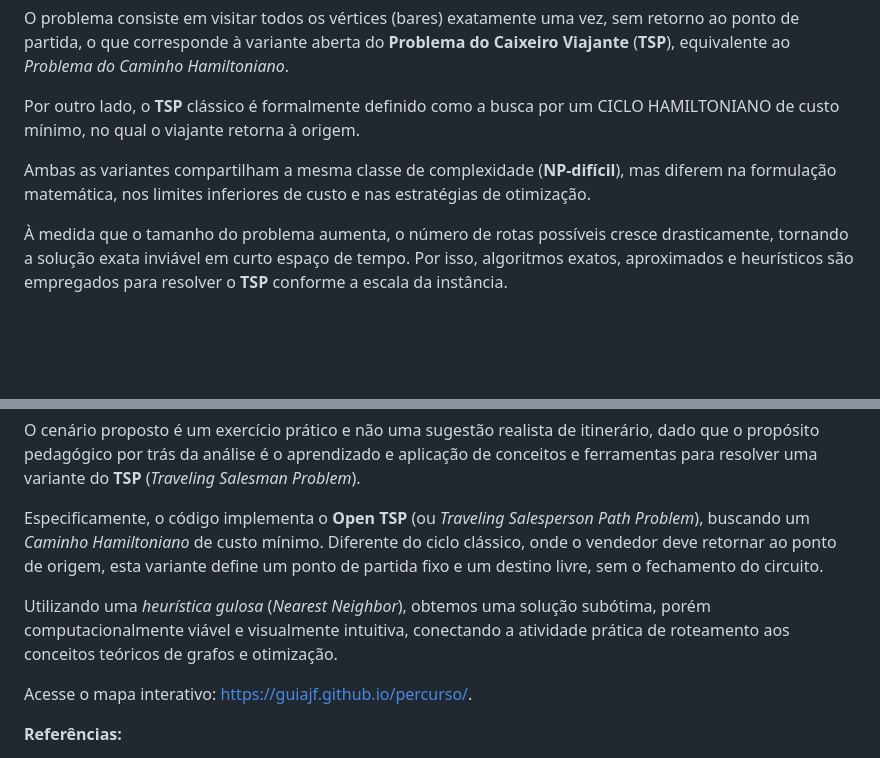
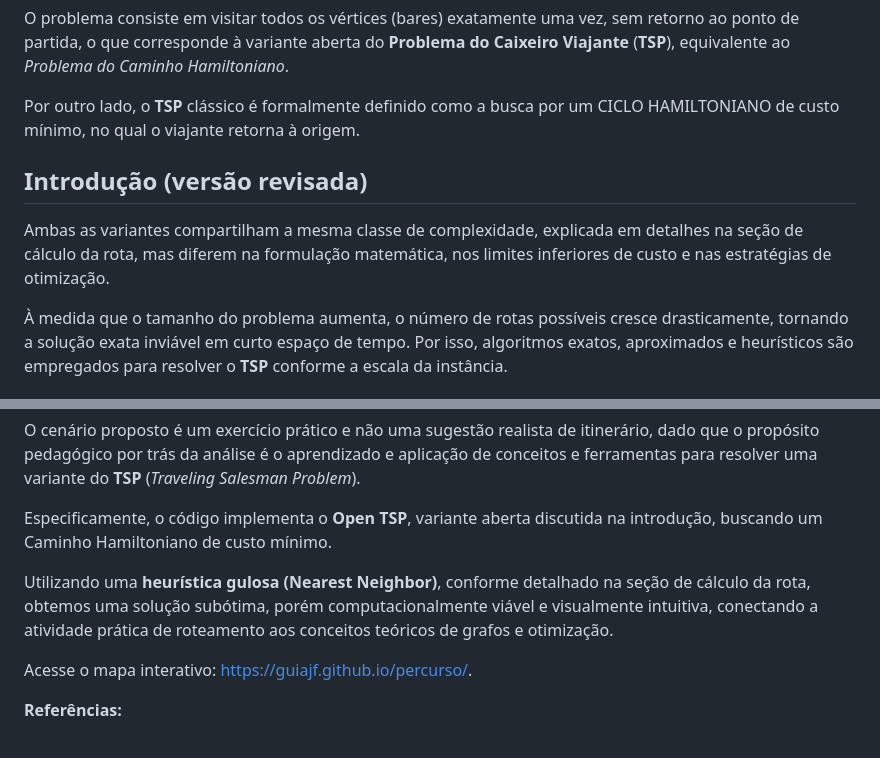
Before and after one commit to guiajf/percurso, a Markdown page: README.md, 2 parts joined by grey strips. Drawn GitHub-style; blank space fills up the shorter version.

Commit message:
Update README with revised introduction and details
Revised introduction and clarified explanation of Open TSP.

```diff
--- a/README.md
+++ b/README.md
@@ -18,9 +18,10 @@ sem retorno ao ponto de partida, o que corresponde à variante aberta do
 Por outro lado, o **TSP** clássico é formalmente definido como a busca por um
 CICLO HAMILTONIANO de custo mínimo, no qual o viajante retorna à origem.
 
-Ambas as variantes compartilham a mesma classe de complexidade (**NP-difícil**),
-mas diferem na formulação matemática, nos limites inferiores de custo e nas
-estratégias de otimização.
+## Introdução (versão revisada)
+
+Ambas as variantes compartilham a mesma classe de complexidade, explicada em detalhes na seção de cálculo da rota, mas diferem na formulação
+matemática, nos limites inferiores de custo e nas estratégias de otimização.
 
 À medida que o tamanho do problema aumenta, o número de rotas possíveis
 cresce drasticamente, tornando a solução exata inviável em curto espaço de tempo.
@@ -451,9 +452,13 @@ display(m)
 
 O cenário proposto é um exercício prático e não uma sugestão realista de itinerário, dado que o propósito pedagógico por trás da análise é o aprendizado e aplicação de conceitos e ferramentas para resolver uma variante do **TSP** (*Traveling Salesman Problem*).
 
-Especificamente, o código implementa o **Open TSP** (ou *Traveling Salesperson Path Problem*), buscando um *Caminho Hamiltoniano* de custo mínimo. Diferente do ciclo clássico, onde o vendedor deve retornar ao ponto de origem, esta variante define um ponto de partida fixo e um destino livre, sem o fechamento do circuito.
+Especificamente, o código implementa o **Open TSP**, variante aberta discutida na
+introdução, buscando um Caminho Hamiltoniano de custo mínimo.
 
-Utilizando uma *heurística gulosa* (*Nearest Neighbor*), obtemos uma solução subótima, porém computacionalmente viável e visualmente intuitiva, conectando a atividade prática de roteamento aos conceitos teóricos de grafos e otimização.
+Utilizando uma **heurística gulosa (Nearest Neighbor)**, conforme detalhado na
+seção de cálculo da rota, obtemos uma solução subótima, porém computacionalmente
+viável e visualmente intuitiva, conectando a atividade prática de roteamento aos
+conceitos teóricos de grafos e otimização.
 
 Acesse o mapa interativo: https://guiajf.github.io/percurso/.
 
```
